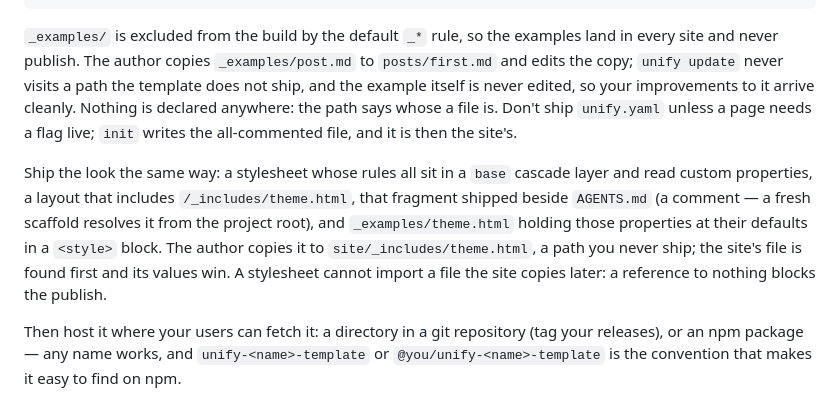
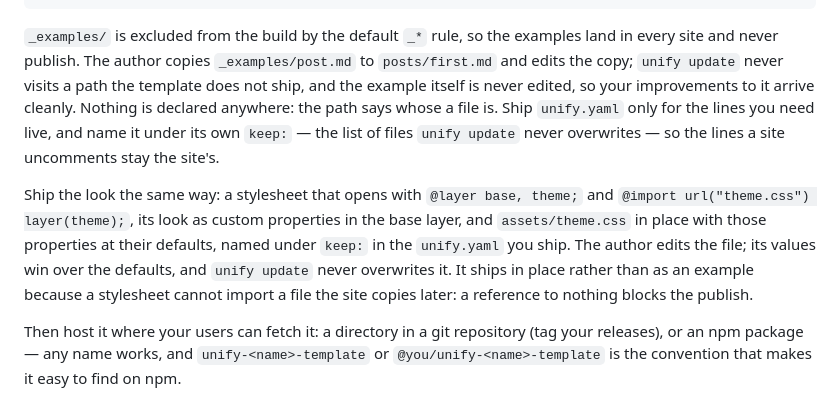
Before and after one commit to fwdslsh/website, a Markdown page: site/unify/templates.md, the part around the change. GitHub-like rendering.

Commit message:
unify templates page: the theme ships in place and unify.yaml's keep: list protects it
A template ships assets/theme.css beside its stylesheet, imported into a
layer that wins, and names it under keep: in unify.yaml — the list of
files unify update never overwrites — in place of the include fragment
the previous commit described.

Co-Authored-By: Claude Fable 5.1 <noreply@anthropic.com>
Claude-Session: https://claude.ai/code/session_0121dfiZRuWnBrbvqTcsqzcy

````diff
--- a/site/unify/templates.md
+++ b/site/unify/templates.md
@@ -59,9 +59,9 @@ site/
     author.json
 ```
 
-`_examples/` is excluded from the build by the default `_*` rule, so the examples land in every site and never publish. The author copies `_examples/post.md` to `posts/first.md` and edits the copy; `unify update` never visits a path the template does not ship, and the example itself is never edited, so your improvements to it arrive cleanly. Nothing is declared anywhere: the path says whose a file is. Don't ship `unify.yaml` unless a page needs a flag live; `init` writes the all-commented file, and it is then the site's.
+`_examples/` is excluded from the build by the default `_*` rule, so the examples land in every site and never publish. The author copies `_examples/post.md` to `posts/first.md` and edits the copy; `unify update` never visits a path the template does not ship, and the example itself is never edited, so your improvements to it arrive cleanly. Nothing is declared anywhere: the path says whose a file is. Ship `unify.yaml` only for the lines you need live, and name it under its own `keep:` — the list of files `unify update` never overwrites — so the lines a site uncomments stay the site's.
 
-Ship the look the same way: a stylesheet whose rules all sit in a `base` cascade layer and read custom properties, a layout that includes `/_includes/theme.html`, that fragment shipped beside `AGENTS.md` (a comment — a fresh scaffold resolves it from the project root), and `_examples/theme.html` holding those properties at their defaults in a `<style>` block. The author copies it to `site/_includes/theme.html`, a path you never ship; the site's file is found first and its values win. A stylesheet cannot import a file the site copies later: a reference to nothing blocks the publish.
+Ship the look the same way: a stylesheet that opens with `@layer base, theme;` and `@import url("theme.css") layer(theme);`, its look as custom properties in the base layer, and `assets/theme.css` in place with those properties at their defaults, named under `keep:` in the `unify.yaml` you ship. The author edits the file; its values win over the defaults, and `unify update` never overwrites it. It ships in place rather than as an example because a stylesheet cannot import a file the site copies later: a reference to nothing blocks the publish.
 
 Then host it where your users can fetch it: a directory in a git repository (tag your releases), or an npm package — any name works, and `unify-<name>-template` or `@you/unify-<name>-template` is the convention that makes it easy to find on npm.
 
````
